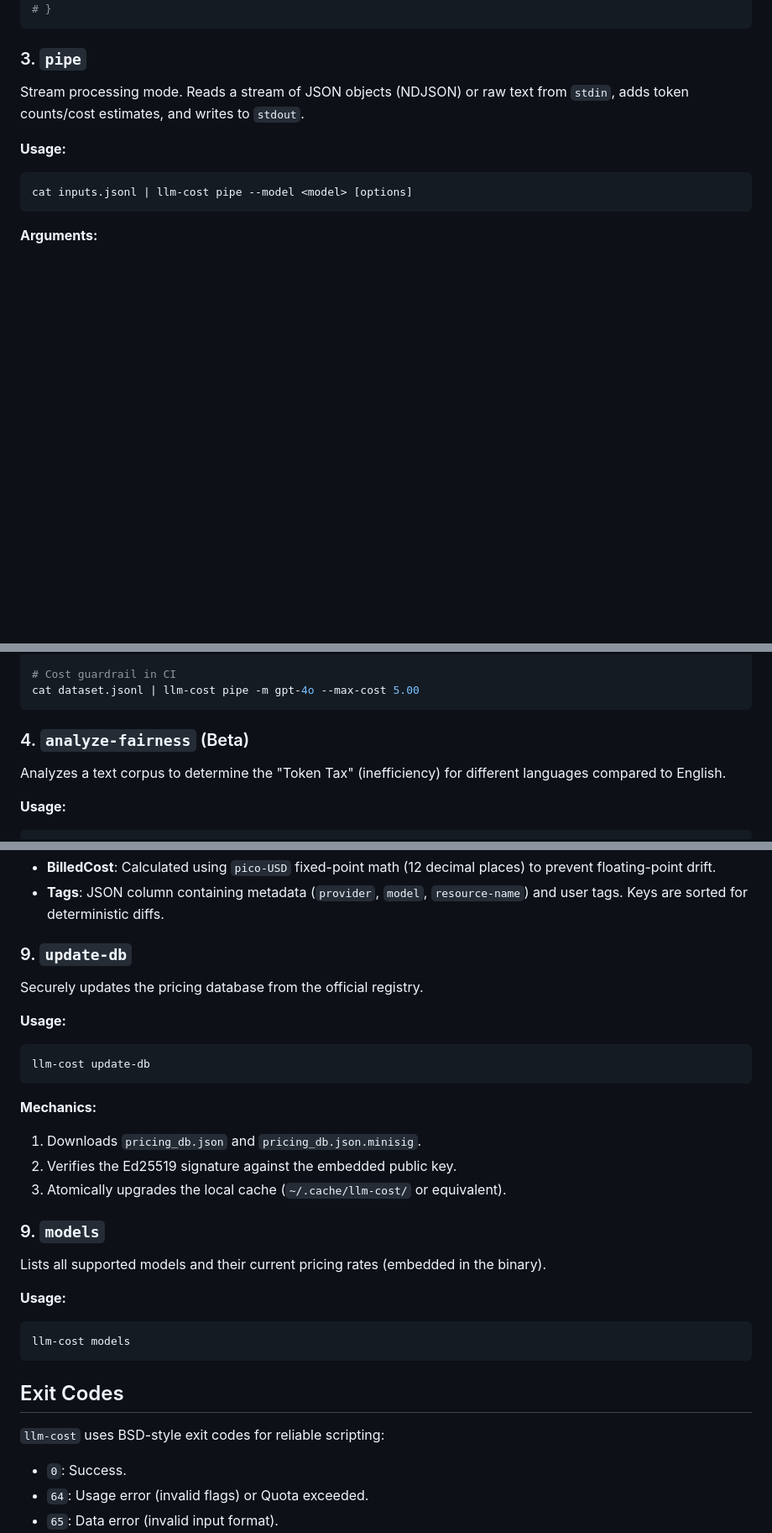
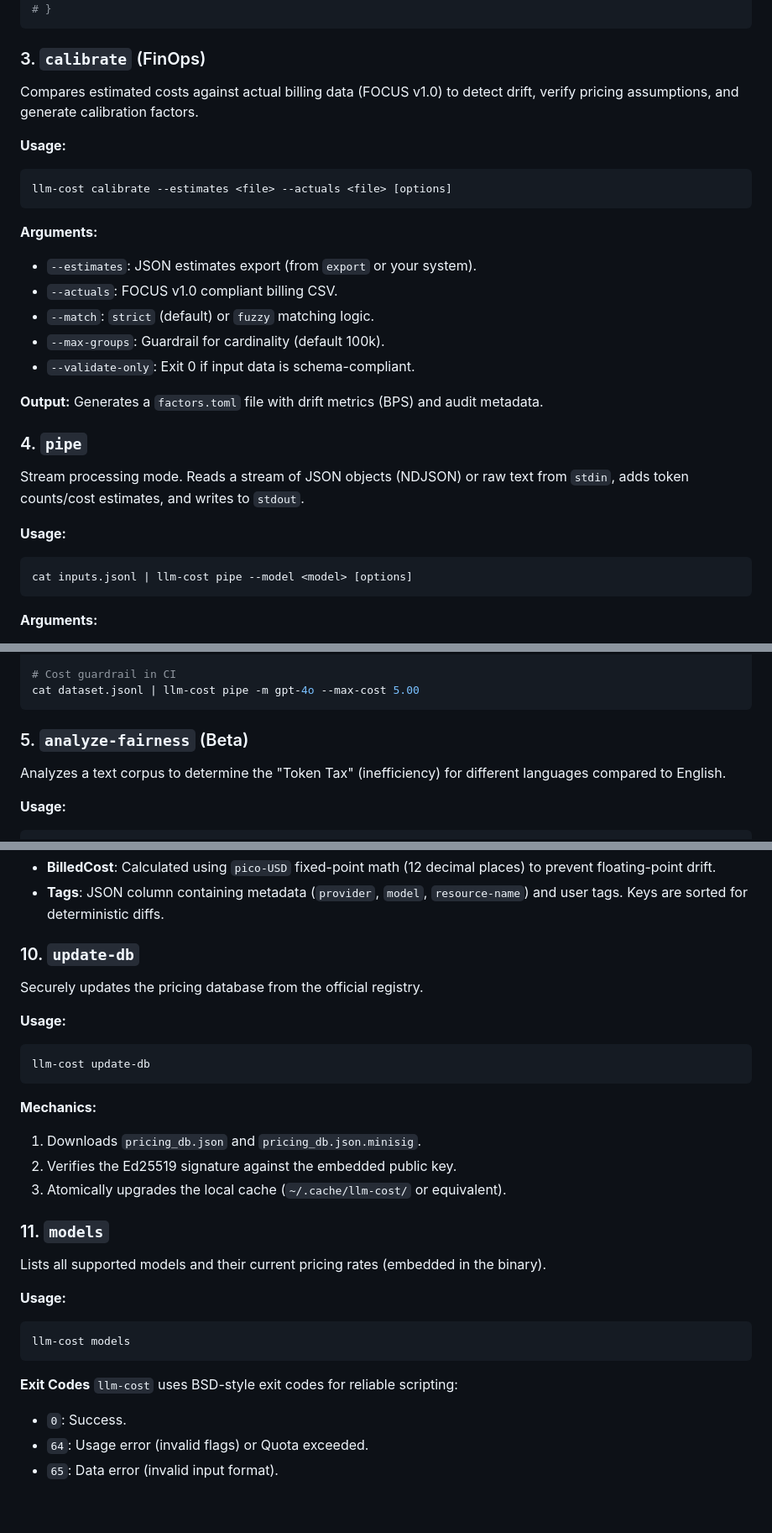
Before and after one commit to Rul1an/llm-cost, a Markdown page: docs/explanation/cli.md, 3 parts joined by grey strips. Shown at 84% size. GitHub-like rendering; blank space fills up the shorter version.

Commit message:
docs: finalize v1.3.0 changes (CLI ref, Changelog, Calibrate)
Adds comprehensive v1.3.0 logs and ensures CLI reference covers the new calibrate command.

````diff
--- a/docs/explanation/cli.md
+++ b/docs/explanation/cli.md
@@ -79,7 +80,25 @@ llm-cost estimate --format json prompts/login.txt
 # }
 ```
 
-### 3. `pipe`
+### 3. `calibrate` (FinOps)
+Compares estimated costs against actual billing data (FOCUS v1.0) to detect drift, verify pricing assumptions, and generate calibration factors.
+
+**Usage:**
+```bash
+llm-cost calibrate --estimates <file> --actuals <file> [options]
+```
+
+**Arguments:**
+*   `--estimates`: JSON estimates export (from `export` or your system).
+*   `--actuals`: FOCUS v1.0 compliant billing CSV.
+*   `--match`: `strict` (default) or `fuzzy` matching logic.
+*   `--max-groups`: Guardrail for cardinality (default 100k).
+*   `--validate-only`: Exit 0 if input data is schema-compliant.
+
+**Output:**
+Generates a `factors.toml` file with drift metrics (BPS) and audit metadata.
+
+### 4. `pipe`
 Stream processing mode. Reads a stream of JSON objects (NDJSON) or raw text from `stdin`, adds token counts/cost estimates, and writes to `stdout`.
 
 **Usage:**
@@ -105,7 +124,7 @@ tail -f access.log | llm-cost pipe -m gpt-4o --raw
 cat dataset.jsonl | llm-cost pipe -m gpt-4o --max-cost 5.00
 ```
 
-### 4. `analyze-fairness` (Beta)
+### 5. `analyze-fairness` (Beta)
 Analyzes a text corpus to determine the "Token Tax" (inefficiency) for different languages compared to English.
 
 **Usage:**
@@ -202,7 +221,7 @@ Standard output is a CSV stream. Columns adhere to the strict Vantage-compatible
 *   **BilledCost**: Calculated using `pico-USD` fixed-point math (12 decimal places) to prevent floating-point drift.
 *   **Tags**: JSON column containing metadata (`provider`, `model`, `resource-name`) and user tags. Keys are sorted for deterministic diffs.
 
-### 9. `update-db`
+### 10. `update-db`
 Securely updates the pricing database from the official registry.
 
 **Usage:**
@@ -215,7 +234,7 @@ llm-cost update-db
 2.  Verifies the Ed25519 signature against the embedded public key.
 3.  Atomically upgrades the local cache (`~/.cache/llm-cost/` or equivalent).
 
-### 9. `models`
+### 11. `models`
 Lists all supported models and their current pricing rates (embedded in the binary).
 
 **Usage:**
@@ -223,7 +242,7 @@ Lists all supported models and their current pricing rates (embedded in the bina
 llm-cost models
 ```
 
-## Exit Codes
+**Exit Codes**
 `llm-cost` uses BSD-style exit codes for reliable scripting:
 *   `0`: Success.
 *   `64`: Usage error (invalid flags) or Quota exceeded.
````
Also changed, not shown: other parts of docs/explanation/cli.md (+6 -5 lines), CHANGELOG.md (+12 -0 lines), docs/calibrate.md (+7 -1 lines).
